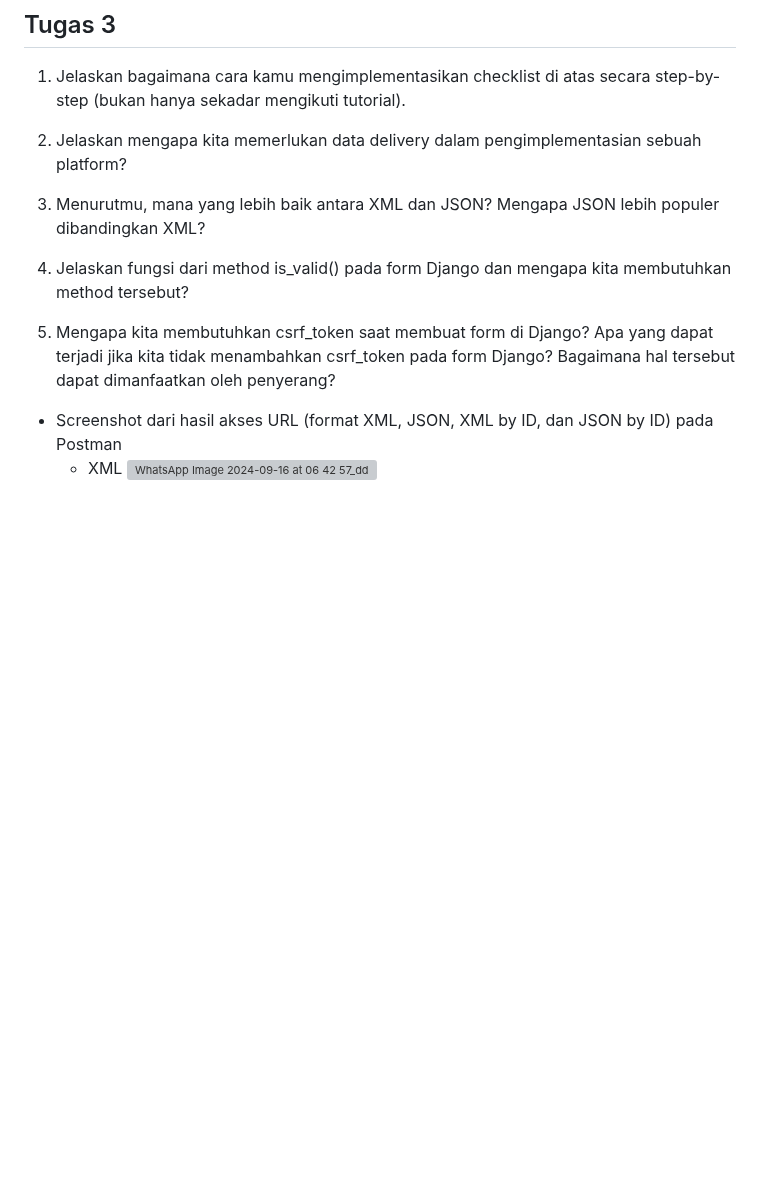
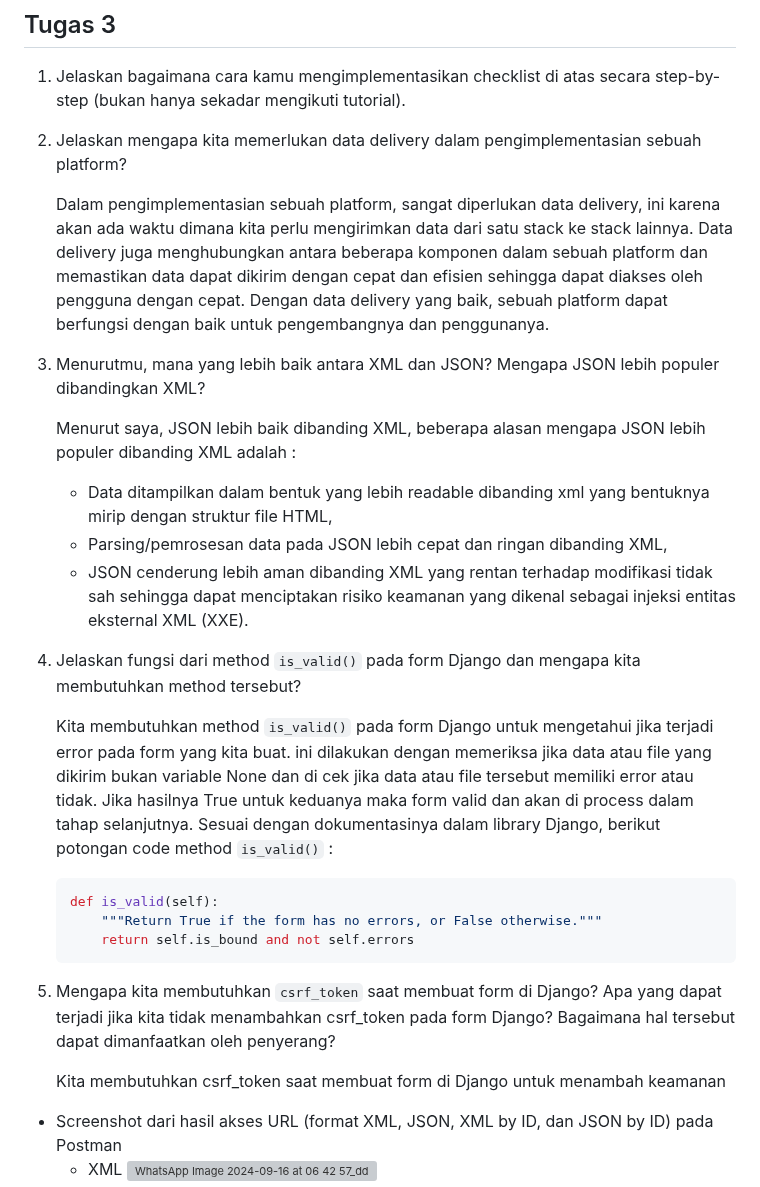
Before and after one commit to arshqiii/SiniBeli, a Markdown page: README.md, the part around the change. Drawn GitHub-style; blank space fills up the shorter version; grey boxes are pictures that could not be loaded.

````diff
--- a/README.md
+++ b/README.md
@@ -13,11 +13,27 @@ Akses SiniBeli di link berikut : [http://muhammad-radhiya-sinibeli.pbp.cs.ui.ac.
 
 2. Jelaskan mengapa kita memerlukan data delivery dalam pengimplementasian sebuah platform?
 
+ 	Dalam pengimplementasian sebuah platform, sangat diperlukan data delivery, ini karena akan ada waktu dimana kita perlu mengirimkan data dari satu stack ke stack lainnya. Data delivery juga menghubungkan antara beberapa komponen dalam sebuah platform dan memastikan data dapat dikirim dengan cepat dan efisien sehingga dapat diakses oleh pengguna dengan cepat. Dengan data delivery yang baik, sebuah platform dapat berfungsi dengan baik untuk pengembangnya dan penggunanya.
+
 3. Menurutmu, mana yang lebih baik antara XML dan JSON? Mengapa JSON lebih populer dibandingkan XML?
 
-4. Jelaskan fungsi dari method is_valid() pada form Django dan mengapa kita membutuhkan method tersebut?
+	Menurut saya, JSON lebih baik dibanding XML, beberapa alasan mengapa JSON lebih populer dibanding XML adalah :
+	- Data ditampilkan dalam bentuk yang lebih readable dibanding xml yang bentuknya mirip dengan struktur file HTML,
+ 	- Parsing/pemrosesan data pada JSON lebih cepat dan ringan dibanding XML,
+ 	-  JSON cenderung lebih aman dibanding XML yang rentan terhadap modifikasi tidak sah sehingga dapat menciptakan risiko keamanan yang dikenal sebagai injeksi entitas eksternal XML (XXE).
 
-5. Mengapa kita membutuhkan csrf_token saat membuat form di Django? Apa yang dapat terjadi jika kita tidak menambahkan csrf_token pada form Django? Bagaimana hal tersebut dapat dimanfaatkan oleh penyerang?
+4. Jelaskan fungsi dari method `is_valid()` pada form Django dan mengapa kita membutuhkan method tersebut?
+
+	Kita membutuhkan method `is_valid()` pada form Django untuk mengetahui jika terjadi error pada form yang kita buat. ini dilakukan dengan memeriksa jika data atau file yang dikirim bukan variable None dan di cek jika data atau file tersebut memiliki error atau tidak. Jika hasilnya True untuk keduanya maka form valid dan akan di process dalam tahap selanjutnya. Sesuai dengan dokumentasinya dalam library Django, berikut potongan code method `is_valid()` :
+	```python
+ 	def is_valid(self):
+        """Return True if the form has no errors, or False otherwise."""
+        return self.is_bound and not self.errors
+ 	```
+
+5. Mengapa kita membutuhkan `csrf_token` saat membuat form di Django? Apa yang dapat terjadi jika kita tidak menambahkan csrf_token pada form Django? Bagaimana hal tersebut dapat dimanfaatkan oleh penyerang?
+
+	Kita membutuhkan csrf_token saat membuat form di Django untuk menambah keamanan
 
 * Screenshot dari hasil akses URL (format XML, JSON, XML by ID, dan JSON by ID) pada Postman
   	- XML
````
